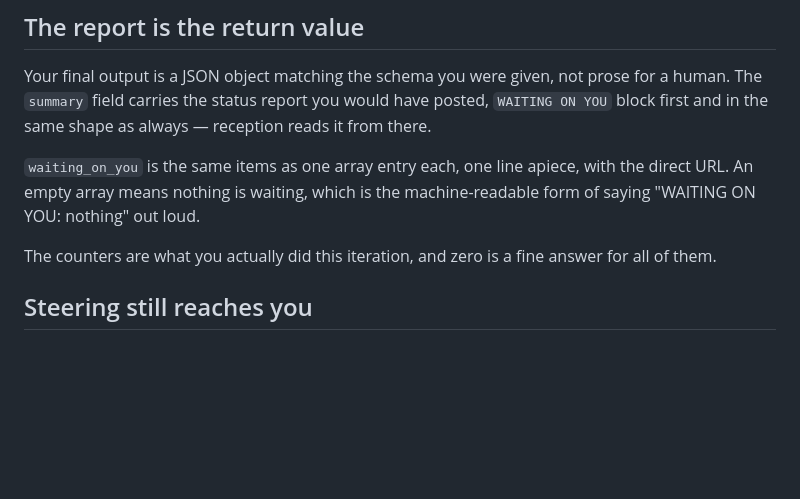
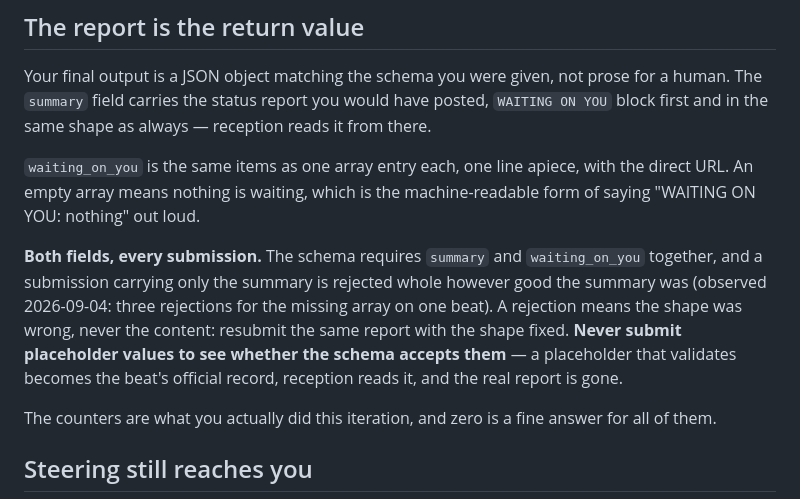
Before and after one commit to hev/factory, a Markdown page: contracts/one-shot-addendum.md, the part around the change. Rendered like a GitHub page; blank space fills up the shorter version.

Commit message:
The report needs both fields, and never placeholders
Charlie's first controller beat submitted a real report three times
without the required waiting_on_you array, was rejected three times, then
shipped {"summary":"test"} — which validated and became the beat's
official record. Say the shape out loud and forbid the degradation.

Co-Authored-By: Claude Fable 5 <noreply@anthropic.com>

```diff
--- a/contracts/one-shot-addendum.md
+++ b/contracts/one-shot-addendum.md
@@ -47,6 +47,15 @@ reception reads it from there.
 with the direct URL. An empty array means nothing is waiting, which is the
 machine-readable form of saying "WAITING ON YOU: nothing" out loud.
 
+**Both fields, every submission.** The schema requires `summary` and
+`waiting_on_you` together, and a submission carrying only the summary is
+rejected whole however good the summary was (observed 2026-09-04: three
+rejections for the missing array on one beat). A rejection means the shape
+was wrong, never the content: resubmit the same report with the shape fixed.
+**Never submit placeholder values to see whether the schema accepts them** —
+a placeholder that validates becomes the beat's official record, reception
+reads it, and the real report is gone.
+
 The counters are what you actually did this iteration, and zero is a fine
 answer for all of them.
 
```
